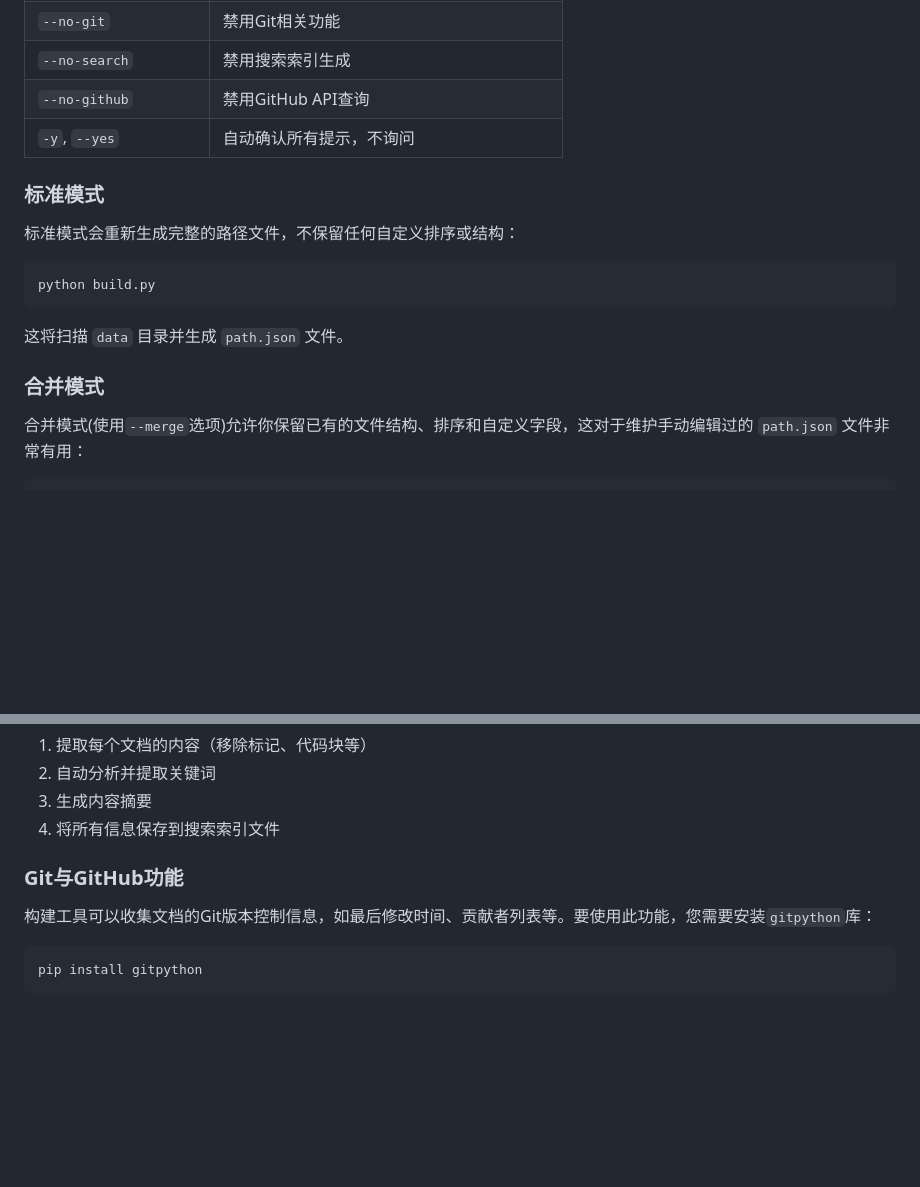
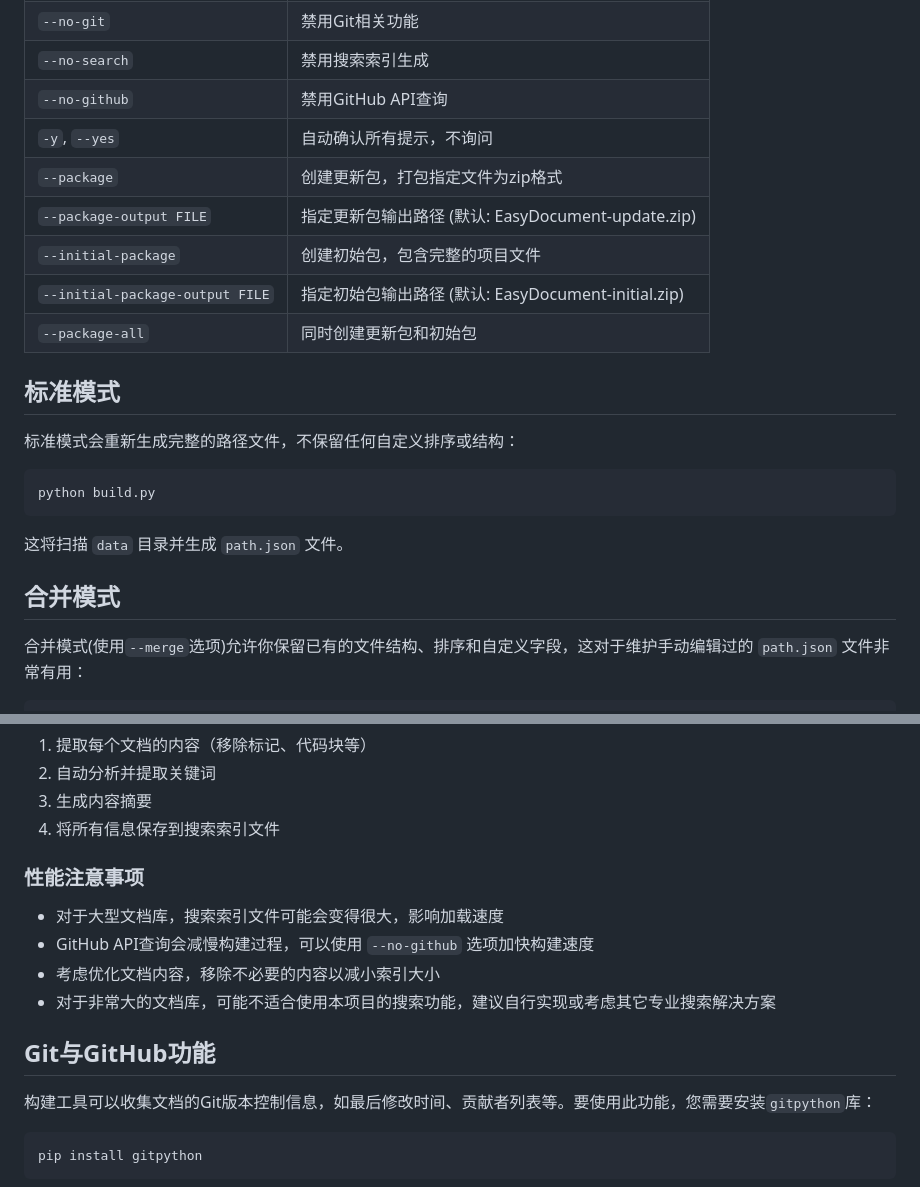
Before and after one commit to LoosePrince/EasyDocument, a Markdown page: data/使用指南/构建工具.md, 2 parts joined by grey strips. Drawn GitHub-style; blank space fills up the shorter version.

```diff
--- a/data/使用指南/构建工具.md
+++ b/data/使用指南/构建工具.md
@@ -29,8 +30,13 @@ python build.py [选项]
 | `--no-search` | 禁用搜索索引生成 |
 | `--no-github` | 禁用GitHub API查询 |
 | `-y`, `--yes` | 自动确认所有提示，不询问 |
+| `--package` | 创建更新包，打包指定文件为zip格式 |
+| `--package-output FILE` | 指定更新包输出路径 (默认: EasyDocument-update.zip) |
+| `--initial-package` | 创建初始包，包含完整的项目文件 |
+| `--initial-package-output FILE` | 指定初始包输出路径 (默认: EasyDocument-initial.zip) |
+| `--package-all` | 同时创建更新包和初始包 |
 
-### 标准模式
+## 标准模式
 
 标准模式会重新生成完整的路径文件，不保留任何自定义排序或结构：
 
@@ -40,7 +46,7 @@ python build.py
 
 这将扫描 `data` 目录并生成 `path.json` 文件。
 
-### 合并模式
+## 合并模式
 
 合并模式(使用`--merge`选项)允许你保留已有的文件结构、排序和自定义字段，这对于维护手动编辑过的 `path.json` 文件非常有用：
 
@@ -79,7 +85,14 @@ python build.py --search-index custom-search.json
 3. 生成内容摘要
 4. 将所有信息保存到搜索索引文件
 
-### Git与GitHub功能
+### 性能注意事项
+
+- 对于大型文档库，搜索索引文件可能会变得很大，影响加载速度
+- GitHub API查询会减慢构建过程，可以使用 `--no-github` 选项加快构建速度
+- 考虑优化文档内容，移除不必要的内容以减小索引大小
+- 对于非常大的文档库，可能不适合使用本项目的搜索功能，建议自行实现或考虑其它专业搜索解决方案
+
+## Git与GitHub功能
 
 构建工具可以收集文档的Git版本控制信息，如最后修改时间、贡献者列表等。要使用此功能，您需要安装`gitpython`库：
 
```
Also changed, not shown: other parts of data/使用指南/构建工具.md (+67 -14 lines), data/配置详解/README.md (+1 -0 lines), data/配置详解/layout与导航.md (+37 -4 lines).
